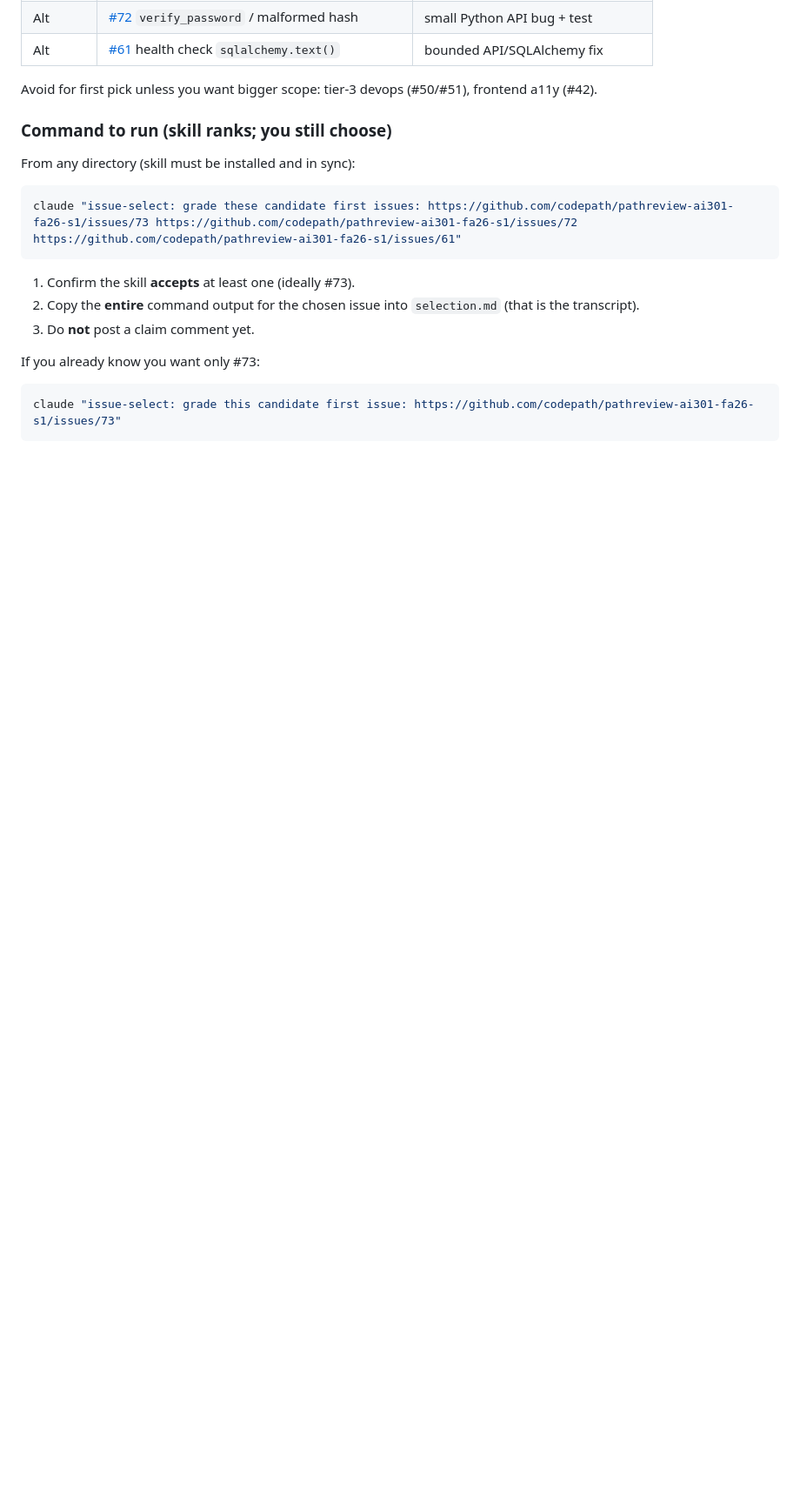
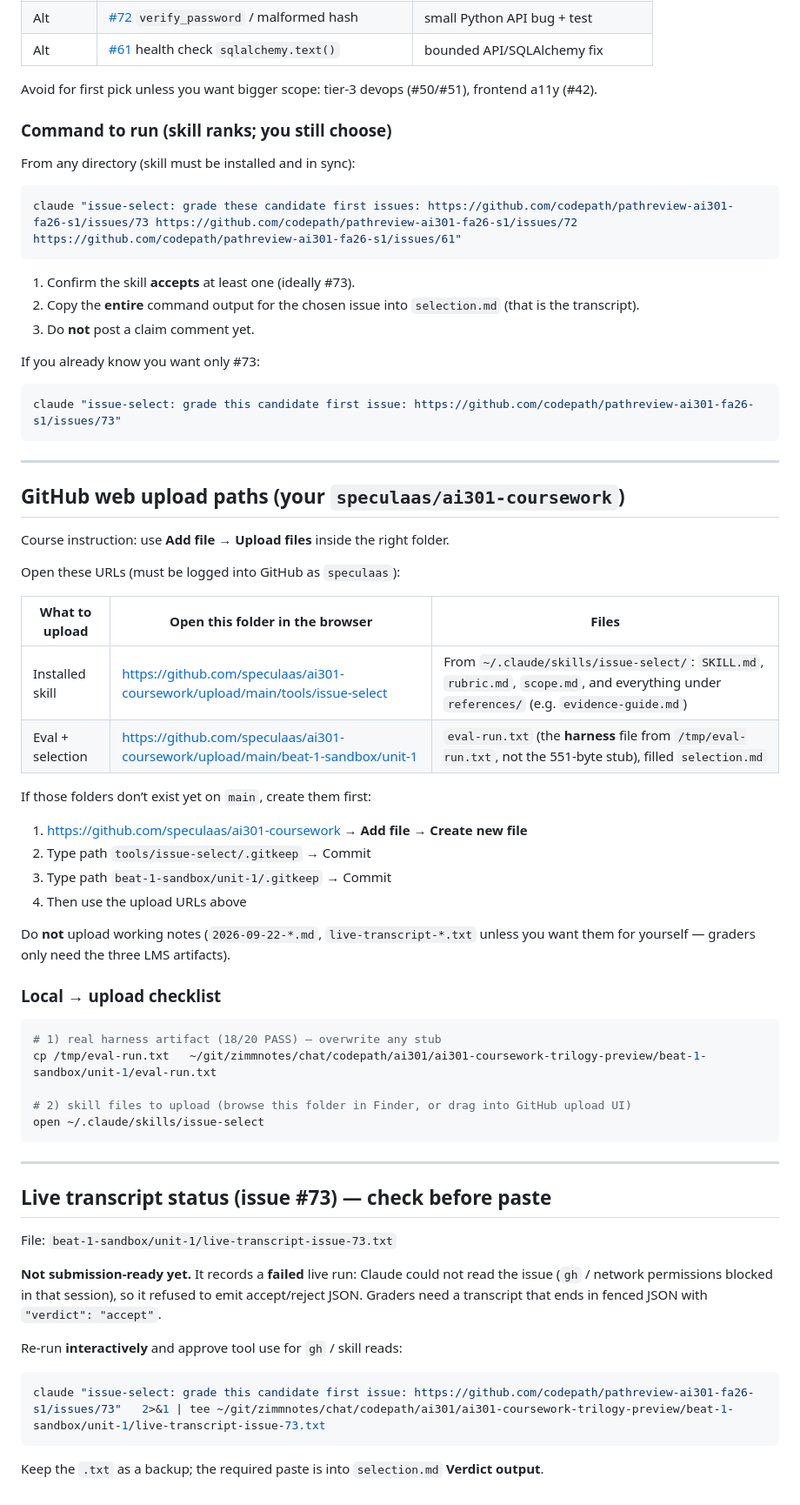
Before and after one commit to speculaas/ai301-coursework-trilogy-preview, a Markdown page: beat-1-sandbox/unit-1/2026-09-22-post-eval-submit-next-steps.md, the part around the change. Shown at 87% size. Drawn GitHub-style; blank space fills up the shorter version.

Commit message:
Add GitHub upload URLs and live-transcript readiness check.
Document speculaas/ai301-coursework web upload paths for tools/issue-select and unit-1, and note that live-transcript-issue-73.txt is not yet a valid accept output.

````diff
--- a/beat-1-sandbox/unit-1/2026-09-22-post-eval-submit-next-steps.md
+++ b/beat-1-sandbox/unit-1/2026-09-22-post-eval-submit-next-steps.md
@@ -137,3 +137,51 @@ If you already know you want only #73:
 ```bash
 claude "issue-select: grade this candidate first issue: https://github.com/codepath/pathreview-ai301-fa26-s1/issues/73"
 ```
+
+---
+
+## GitHub web upload paths (your `speculaas/ai301-coursework`)
+
+Course instruction: use **Add file → Upload files** inside the right folder.
+
+Open these URLs (must be logged into GitHub as `speculaas`):
+
+| What to upload | Open this folder in the browser | Files |
+|---|---|---|
+| Installed skill | https://github.com/speculaas/ai301-coursework/upload/main/tools/issue-select | From `~/.claude/skills/issue-select/`: `SKILL.md`, `rubric.md`, `scope.md`, and everything under `references/` (e.g. `evidence-guide.md`) |
+| Eval + selection | https://github.com/speculaas/ai301-coursework/upload/main/beat-1-sandbox/unit-1 | `eval-run.txt` (the **harness** file from `/tmp/eval-run.txt`, not the 551-byte stub), filled `selection.md` |
+
+If those folders don’t exist yet on `main`, create them first:
+
+1. https://github.com/speculaas/ai301-coursework → **Add file → Create new file**
+2. Type path `tools/issue-select/.gitkeep` → Commit
+3. Type path `beat-1-sandbox/unit-1/.gitkeep` → Commit
+4. Then use the upload URLs above
+
+Do **not** upload working notes (`2026-09-22-*.md`, `live-transcript-*.txt` unless you want them for yourself — graders only need the three LMS artifacts).
+
+### Local → upload checklist
+
+```bash
+# 1) real harness artifact (18/20 PASS) — overwrite any stub
+cp /tmp/eval-run.txt   ~/git/zimmnotes/chat/codepath/ai301/ai301-coursework-trilogy-preview/beat-1-sandbox/unit-1/eval-run.txt
+
+# 2) skill files to upload (browse this folder in Finder, or drag into GitHub upload UI)
+open ~/.claude/skills/issue-select
+```
+
+---
+
+## Live transcript status (issue #73) — check before paste
+
+File: `beat-1-sandbox/unit-1/live-transcript-issue-73.txt`
+
+**Not submission-ready yet.** It records a **failed** live run: Claude could not read the issue (`gh` / network permissions blocked in that session), so it refused to emit accept/reject JSON. Graders need a transcript that ends in fenced JSON with `"verdict": "accept"`.
+
+Re-run **interactively** and approve tool use for `gh` / skill reads:
+
+```bash
+claude "issue-select: grade this candidate first issue: https://github.com/codepath/pathreview-ai301-fa26-s1/issues/73"   2>&1 | tee ~/git/zimmnotes/chat/codepath/ai301/ai301-coursework-trilogy-preview/beat-1-sandbox/unit-1/live-transcript-issue-73.txt
+```
+
+Keep the `.txt` as a backup; the required paste is into `selection.md` **Verdict output**.
````
